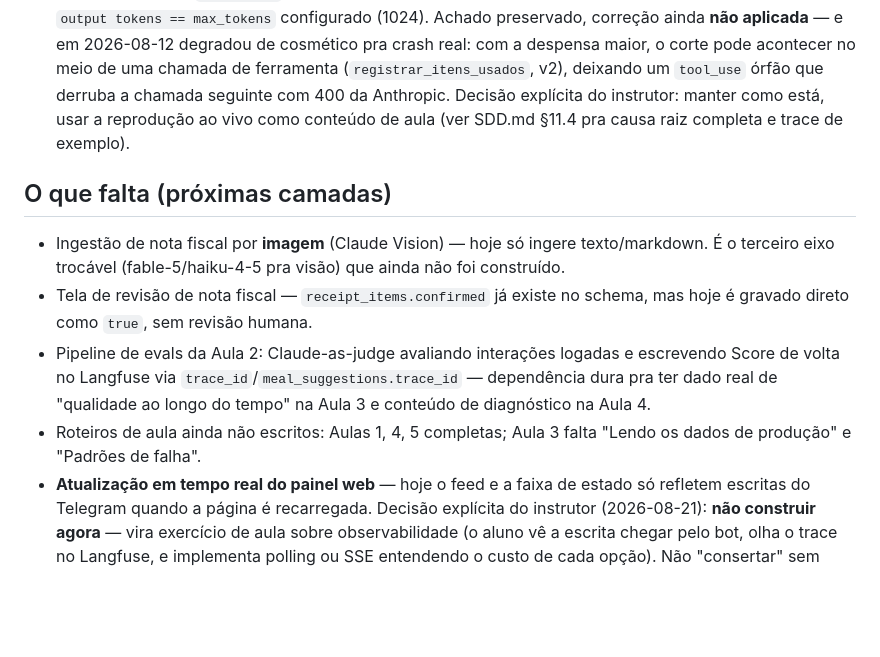
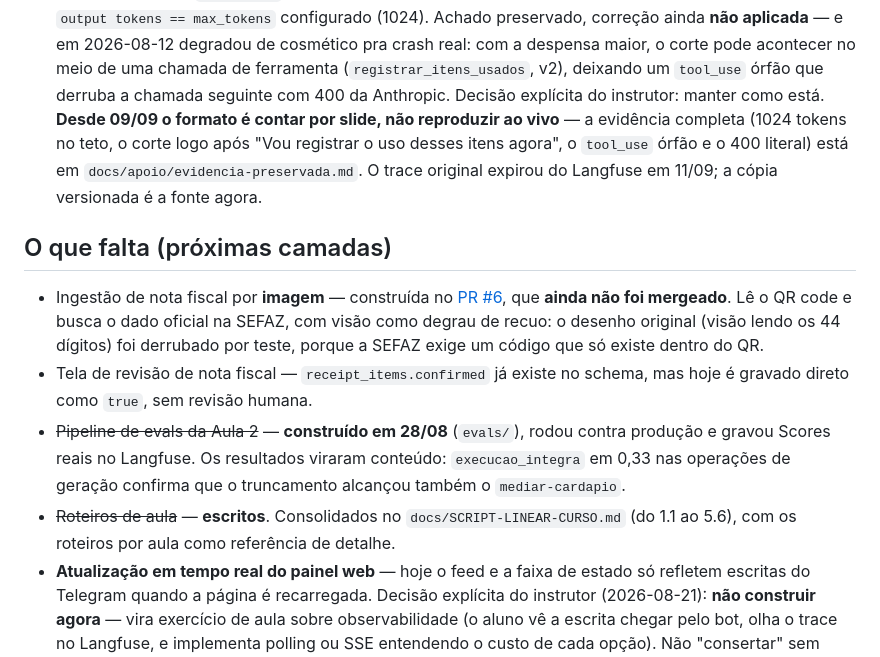
Before and after one commit to Djegao/alura-produto-ficticio, a Markdown page: CLAUDE.md, the part around one of its changes. Drawn GitHub-style; blank space fills up the shorter version.

```diff
--- a/CLAUDE.md
+++ b/CLAUDE.md
@@ -335,22 +355,30 @@ explicitamente). Detalhados com evidência completa em `SDD.md` §11:
    maior, o corte pode acontecer no meio de uma chamada de ferramenta
    (`registrar_itens_usados`, v2), deixando um `tool_use` órfão que
    derruba a chamada seguinte com 400 da Anthropic. Decisão explícita do
-   instrutor: manter como está, usar a reprodução ao vivo como conteúdo
-   de aula (ver SDD.md §11.4 pra causa raiz completa e trace de exemplo).
+   instrutor: manter como está. **Desde 09/09 o formato é contar por
+   slide, não reproduzir ao vivo** — a evidência completa (1024 tokens no
+   teto, o corte logo após "Vou registrar o uso desses itens agora", o
+   `tool_use` órfão e o 400 literal) está em
+   `docs/apoio/evidencia-preservada.md`. O trace original expirou do
+   Langfuse em 11/09; a cópia versionada é a fonte agora.
 
 ## O que falta (próximas camadas)
 
-- Ingestão de nota fiscal por **imagem** (Claude Vision) — hoje só ingere
-  texto/markdown. É o terceiro eixo trocável (fable-5/haiku-4-5 pra visão)
-  que ainda não foi construído.
+- Ingestão de nota fiscal por **imagem** — construída no
+  [PR #6](https://github.com/Djegao/alura-produto-ficticio/pull/6), que
+  **ainda não foi mergeado**. Lê o QR code e busca o dado oficial na SEFAZ,
+  com visão como degrau de recuo: o desenho original (visão lendo os 44
+  dígitos) foi derrubado por teste, porque a SEFAZ exige um código que só
+  existe dentro do QR.
 - Tela de revisão de nota fiscal — `receipt_items.confirmed` já existe no
   schema, mas hoje é gravado direto como `true`, sem revisão humana.
-- Pipeline de evals da Aula 2: Claude-as-judge avaliando interações logadas e
-  escrevendo Score de volta no Langfuse via `trace_id`/`meal_suggestions.trace_id`
-  — dependência dura pra ter dado real de "qualidade ao longo do tempo" na
-  Aula 3 e conteúdo de diagnóstico na Aula 4.
-- Roteiros de aula ainda não escritos: Aulas 1, 4, 5 completas; Aula 3 falta
-  "Lendo os dados de produção" e "Padrões de falha".
+- ~~Pipeline de evals da Aula 2~~ — **construído em 28/08** (`evals/`),
+  rodou contra produção e gravou Scores reais no Langfuse. Os resultados
+  viraram conteúdo: `execucao_integra` em 0,33 nas operações de geração
+  confirma que o truncamento alcançou também o `mediar-cardapio`.
+- ~~Roteiros de aula~~ — **escritos**. Consolidados no
+  `docs/SCRIPT-LINEAR-CURSO.md` (do 1.1 ao 5.6), com os roteiros por aula
+  como referência de detalhe.
 - **Atualização em tempo real do painel web** — hoje o feed e a faixa de
   estado só refletem escritas do Telegram quando a página é recarregada.
   Decisão explícita do instrutor (2026-08-21): **não construir agora** —
```
Also changed, not shown: other parts of CLAUDE.md (+55 -35 lines), docs/RETOMADA-ESCRITORIO.md (added, +144 -0 lines), docs/RETOMADA-MAQUINA-ESCOLA.md (+14 -1 lines).
